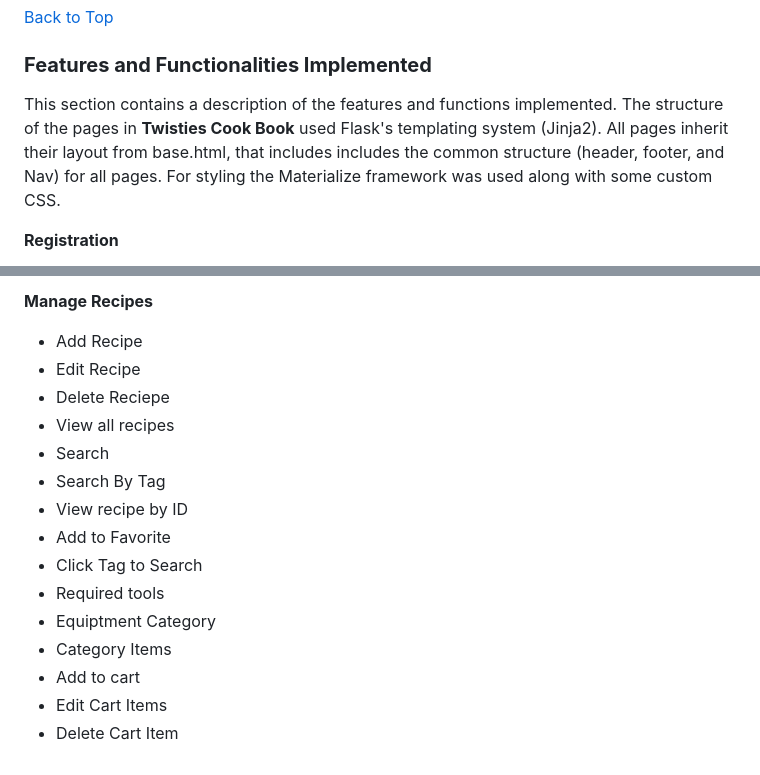
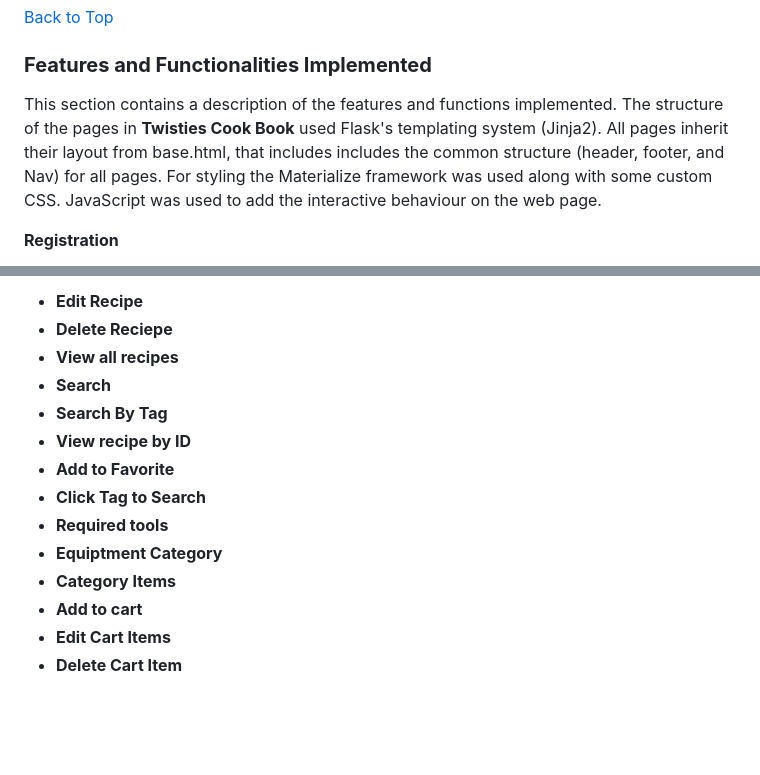
Before and after one commit to twisty147/Twisties-Cook-Book, a Markdown page: README.md, 2 parts joined by grey strips. Drawn GitHub-style; blank space fills up the shorter version.

Commit message:
updating read me file: Manage Recipes

```diff
--- a/README.md
+++ b/README.md
@@ -597,7 +597,8 @@ This was used when a user attempts to log in, ensuring that the password entered
 
 
 ### **Features and Functionalities Implemented**
-This section contains a description of the features and functions implemented. The structure of the pages in **Twisties Cook Book** used Flask's templating system (Jinja2). All pages inherit their layout from base.html, that includes includes the common structure (header, footer, and Nav) for all pages. For styling the Materialize framework was used along with some custom CSS.
+This section contains a description of the features and functions implemented. The structure of the pages in **Twisties Cook Book** used Flask's templating system (Jinja2). All pages inherit their layout from base.html, that includes includes the common structure (header, footer, and Nav) for all pages. For styling the Materialize framework was used along with some custom CSS. JavaScript was used to add the interactive behaviour on the web page.
+
 
 **Registration**
 
@@ -665,23 +684,15 @@ This Flask route fetches the data needed to populate this homepage
 
-
-
-
-
-
-
-**Manage Recipes**
-   -  Add Recipe
-   -  Edit Recipe
-   -  Delete Reciepe
-   -  View all recipes
-   -  Search
-   -  Search By Tag
-   -  View recipe by ID
-   -  Add to Favorite
-   -  Click Tag to Search
-   -  Required tools
-   -  Equiptment Category
-   -  Category Items
-   -  Add to cart
-   -  Edit Cart Items
-   -  Delete Cart Item
+   -  **Edit Recipe**
+   -  **Delete Reciepe**
+   -  **View all recipes**
+   -  **Search**
+   -  **Search By Tag**
+   -  **View recipe by ID**
+   -  **Add to Favorite**
+   -  **Click Tag to Search**
+   -  **Required tools**
+   -  **Equiptment Category**
+   -  **Category Items**
+   -  **Add to cart**
+   -  **Edit Cart Items**
+   -  **Delete Cart Item**
```
Also changed, not shown: other parts of README.md (+18 -0 lines), static/images/report_images/CRFM.png (added), static/images/report_images/createRecipeFM.png (added), 1 other file.
